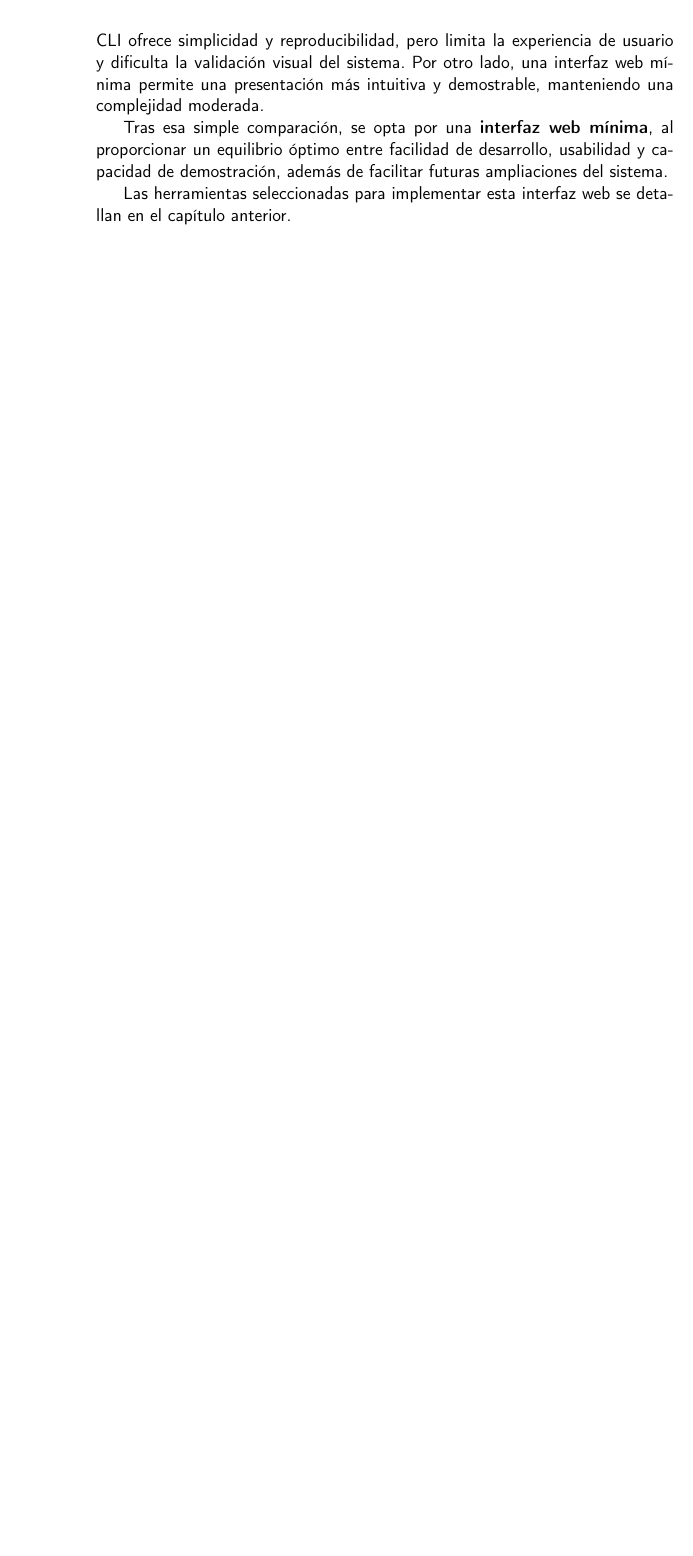
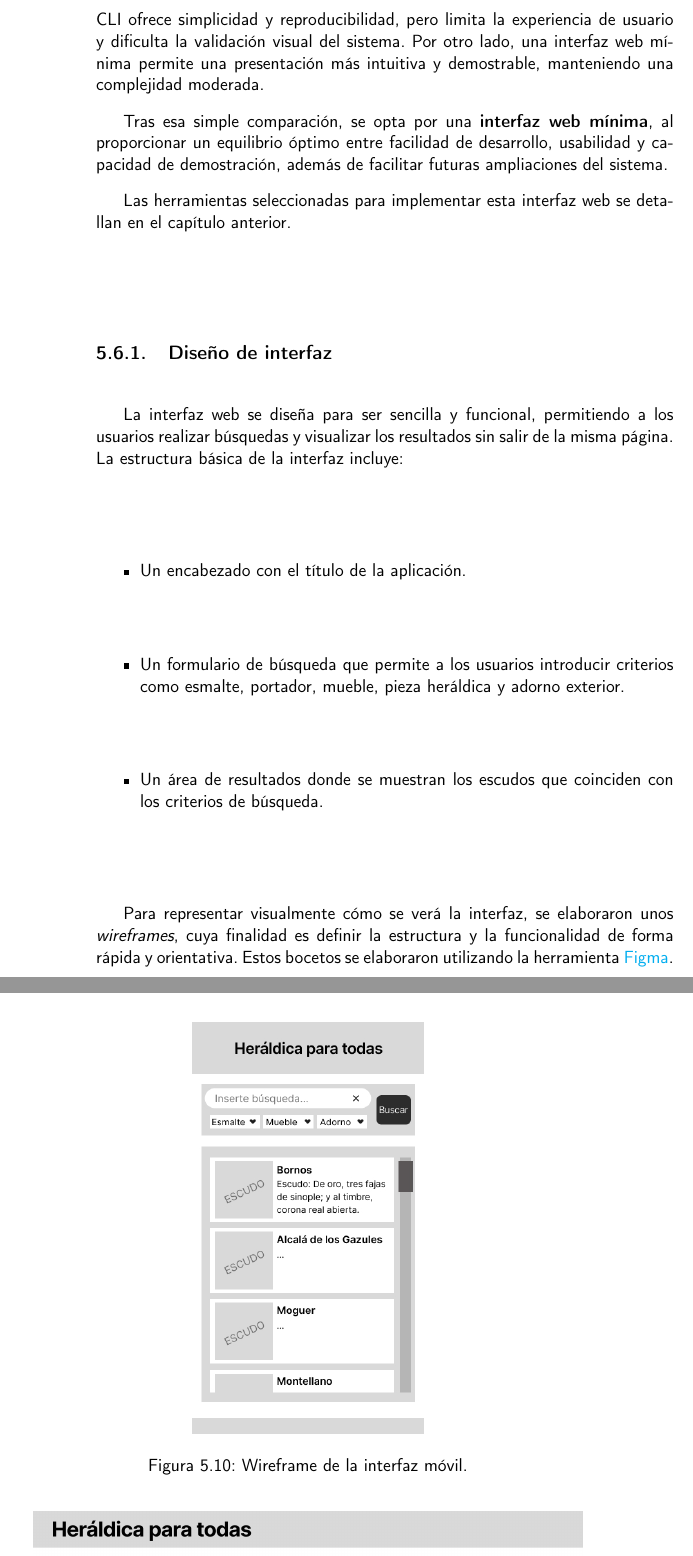
Before and after one commit to shvtwp/proyecto-TFG, a LaTeX book (doc/proyecto.tex, which reads doc/secciones/05_implementacion.tex): part of page 52 of 55 before the commit and two parts of pages 52 and 53 of 57 after it, the two joined at a grey line, cut so that both start at the same text, the shorter picture padded with empty space. Compiled offline with pdfLaTeX.

Commit message:
Añade wireframes #93

```diff
--- a/doc/secciones/05_implementacion.tex
+++ b/doc/secciones/05_implementacion.tex
@@ -420,3 +420,23 @@ Tras esa simple comparación, se opta por una \textbf{interfaz web mínima}, al
 usabilidad y capacidad de demostración, además de facilitar futuras ampliaciones del sistema.
 
 Las herramientas seleccionadas para implementar esta interfaz web se detallan en el \hyperref[sec:interfaz-herramientas]{capítulo anterior}.
+
+\subsection{Diseño de interfaz}
+La interfaz web se diseña para ser sencilla y funcional, permitiendo a los usuarios realizar búsquedas y
+visualizar los resultados sin salir de la misma página. La estructura básica de la interfaz incluye:
+
+\begin{itemize}
+    \item Un encabezado con el título de la aplicación.
+    \item Un formulario de búsqueda que permite a los usuarios introducir criterios como esmalte, portador, mueble,
+    pieza heráldica y adorno exterior.
+    \item Un área de resultados donde se muestran los escudos que coinciden con los criterios de búsqueda.
+\end{itemize}
+
+Para representar visualmente cómo se verá la interfaz, se elaboraron unos \textit{wireframes}, cuya finalidad
+es definir la estructura y la funcionalidad de forma rápida y orientativa. Estos bocetos se elaboraron utilizando
+la herramienta \href{https://www.figma.com/}{Figma}.
+
+\begin{figure}[H]
+    \centering
+    \includegraphics[width=0.4\textwidth]{figuras/wireframeMovil.jpg}
+    \caption{Wireframe de la interfaz móvil.}
```
Also changed, not shown: doc/figuras/wireframeMovil.jpg (added), doc/figuras/wireframePortatil.jpg (added), doc/secciones/05_implementacion.tex (15 more changed lines).
